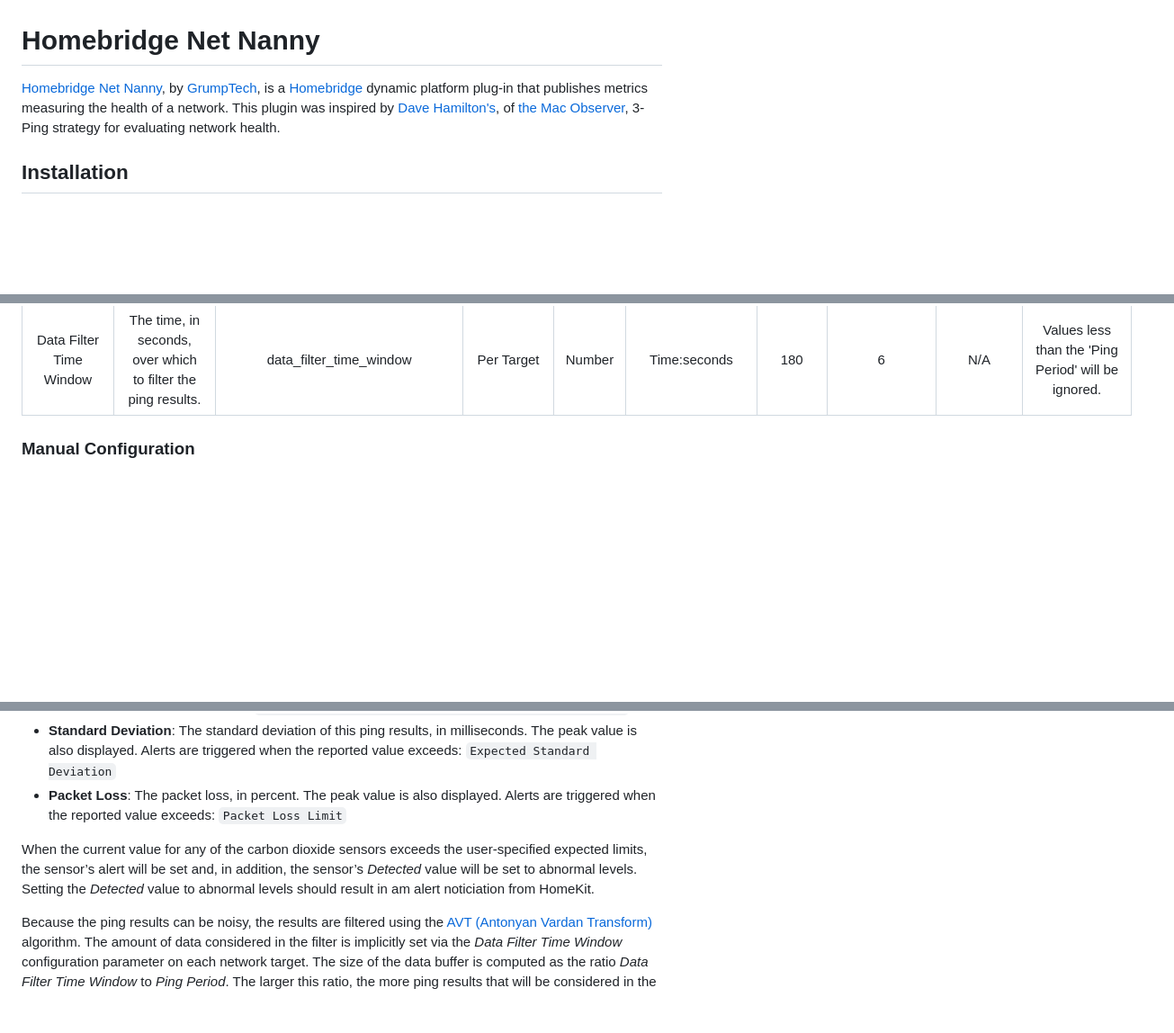
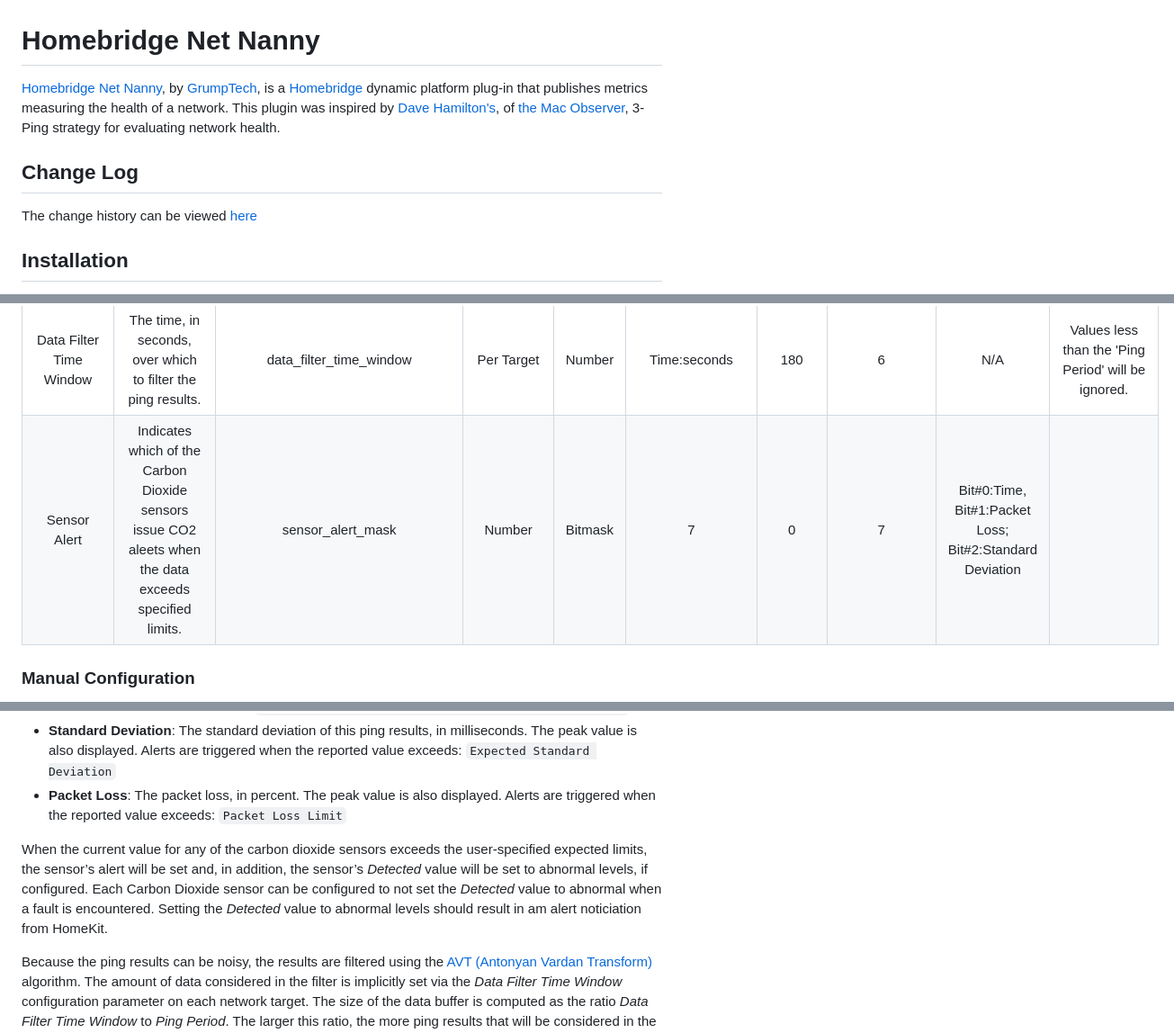
Before and after one commit to pricemi115/homebridge-grumptech-netnanny, a Markdown page: README.md, 3 parts joined by grey strips. Shown: that part at 90% size. Rendered like a GitHub page; blank space fills up the shorter version.

Commit message:
REL: Issue#12 - Configurable Alerts
Allow configuration to specify which sensors issue carbon dioxide alerts.

```diff
--- a/README.md
+++ b/README.md
@@ -3,6 +3,8 @@
 [Homebridge Net Nanny](https://github.com/pricemi115/homebridge-grumptech-netnanny), by [GrumpTech](https://github.com/pricemi115/), is a [Homebridge](https://homebridge.io) dynamic platform plug-in that publishes metrics measuring the health of a network.
 This plugin was inspired by [Dave Hamilton's](https://twitter.com/DaveHamilton), of [the Mac Observer](https://www.macobserver.com), 3-Ping strategy for evaluating network health.
 
+## Change Log
+The change history can be viewed [here](./CHANGELOG.md)
 ## Installation
 
 This plug-in is intended to be used with the [homebridge-config-ui-x](https://www.npmjs.com/package/homebridge-config-ui-x) homebridge management tool. If using _homebridge-config-ui-x_, simply search for _homebridge-grumptech-netnanny_ for installation, plug-in management, and configuration.
@@ -52,6 +54,7 @@ Additionally, especially if this system will be running other homebridge modules
 | Expected Standard Deviation | The expected standard deviation for the set of ping requests. | ping_targets:items:expected_stdev | Per Target | Number | Time:milliseconds | 1 | >0 | N/A ||
 | Peak Expiration Time | The time, in hours, used to reset the peak values. | ping_targets:items:peak_expiration | Per Target | Number | Time:hours | 12 | 0 | N/A ||
 | Data Filter Time Window | The time, in seconds, over which to filter the ping results. | data_filter_time_window | Per Target | Number | Time:seconds | 180 | 6 | N/A | Values less than the 'Ping Period' will be ignored. |
+| Sensor Alert | Indicates which of the Carbon Dioxide sensors issue CO2 aleets when the data exceeds specified limits. | sensor_alert_mask | Number | Bitmask | 7 | 0 | 7 | Bit#0:Time, Bit#1:Packet Loss; Bit#2:Standard Deviation |
 
 ### Manual Configuration
 If you would rather manually configure and run the plugin, you will find a sample _config.json_ file in the `./config` folder. It is left to the user to get the plugin up and running within homebridge. Refer to the section above for specifics on the configuration parameters.
@@ -64,7 +67,7 @@ The plugin will create, or restore, a dynamic accessory for each network target
 - **Standard Deviation**: The standard deviation of this ping results, in milliseconds. The peak value is also displayed. Alerts are triggered when the reported value exceeds: `Expected Standard Deviation`
 - **Packet Loss**: The packet loss, in percent. The peak value is also displayed. Alerts are triggered when the reported value exceeds: `Packet Loss Limit`
 
-When the current value for any of the carbon dioxide sensors exceeds the user-specified expected limits, the sensor’s alert will be set and, in addition, the sensor’s _Detected_ value will be set to abnormal levels. Setting the _Detected_ value to abnormal levels should result in am alert noticiation from HomeKit.
+When the current value for any of the carbon dioxide sensors exceeds the user-specified expected limits, the sensor’s alert will be set and, in addition, the sensor’s _Detected_ value will be set to abnormal levels, if configured. Each Carbon Dioxide sensor can be configured to not set the _Detected_ value to abnormal when a fault is encountered. Setting the _Detected_ value to abnormal levels should result in am alert noticiation from HomeKit.
 
 Because the ping results can be noisy, the results are filtered using the [AVT (Antonyan Vardan Transform)](https://en.wikipedia.org/wiki/AVT_Statistical_filtering_algorithm) algorithm. The amount of data considered in the filter is implicitly set via the _Data Filter Time Window_ configuration parameter on each network target. The size of the data buffer is computed as the ratio _Data Filter Time Window_ to _Ping Period_. The larger this ratio, the more ping results that will be considered in the filter. The value reported by the filter is the _median_ value after excluding the data points that are beyond one standard deviation. Therefore, one can assume that the alerts will not be detected until at least half of the _Data Filter Time Window_ has elapsed with raw results that exceed the user specified limits. This should have the tendency to limit false positive detections. However, if the ratio is too small (not enough data in the buffer), then the reporting will be more responsive and alerts will be issued for transient _glitches_ in the network performance that do not necessarially indicate a systemic problem.
 
```
Also changed, not shown: assets/config-ui-x_configjson/Page_0001.png, assets/config-ui-x_configjson/Page_0002.png, assets/config-ui-x_settings.png, 3 other files.
